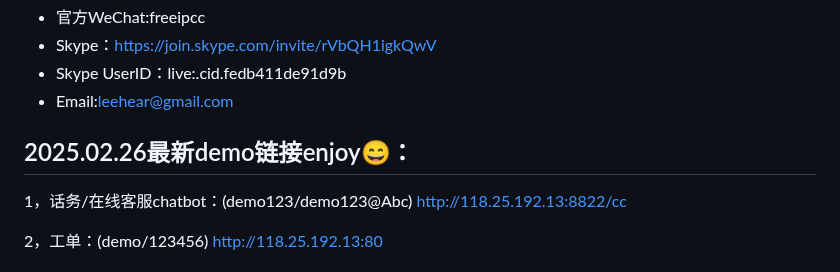
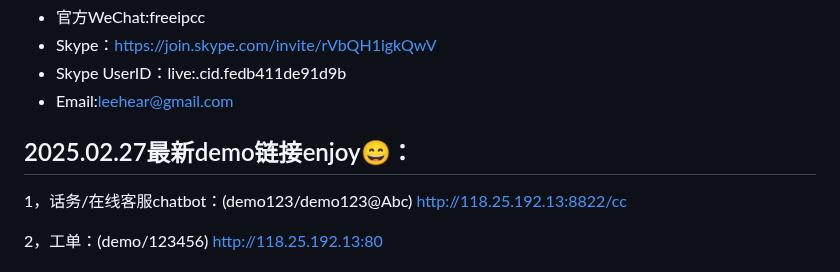
Before and after one commit to lihaiya/freeipcc, a Markdown page: README.md, the part around the change. Rendered like a GitHub page.

```diff
--- a/README.md
+++ b/README.md
@@ -12,7 +12,7 @@ AI Call Center,Contact Center,GPT,LLM,Call,IPCC,Voice,AI,Codec,freeswitch,CallCe
 - Skype UserID：live:.cid.fedb411de91d9b
 - Email:leehear@gmail.com
 
-## 2025.02.26最新demo链接enjoy😄：
+## 2025.02.27最新demo链接enjoy😄：
 
 1，话务/在线客服chatbot：(demo123/demo123@Abc)
 http://118.25.192.13:8822/cc
```
